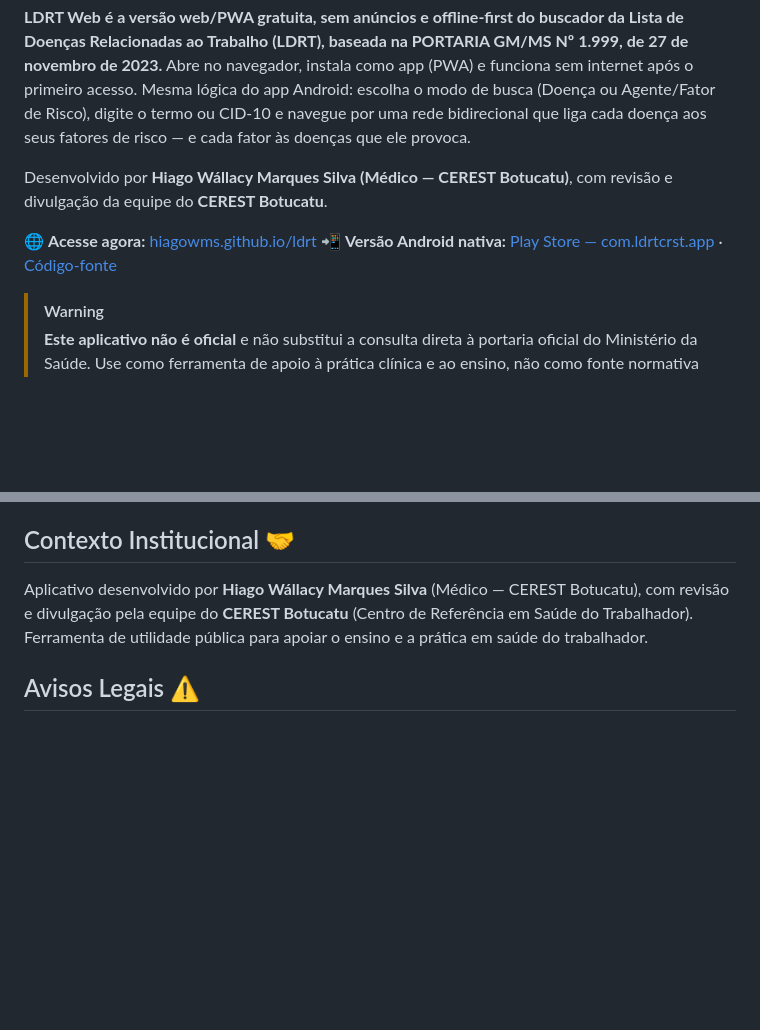
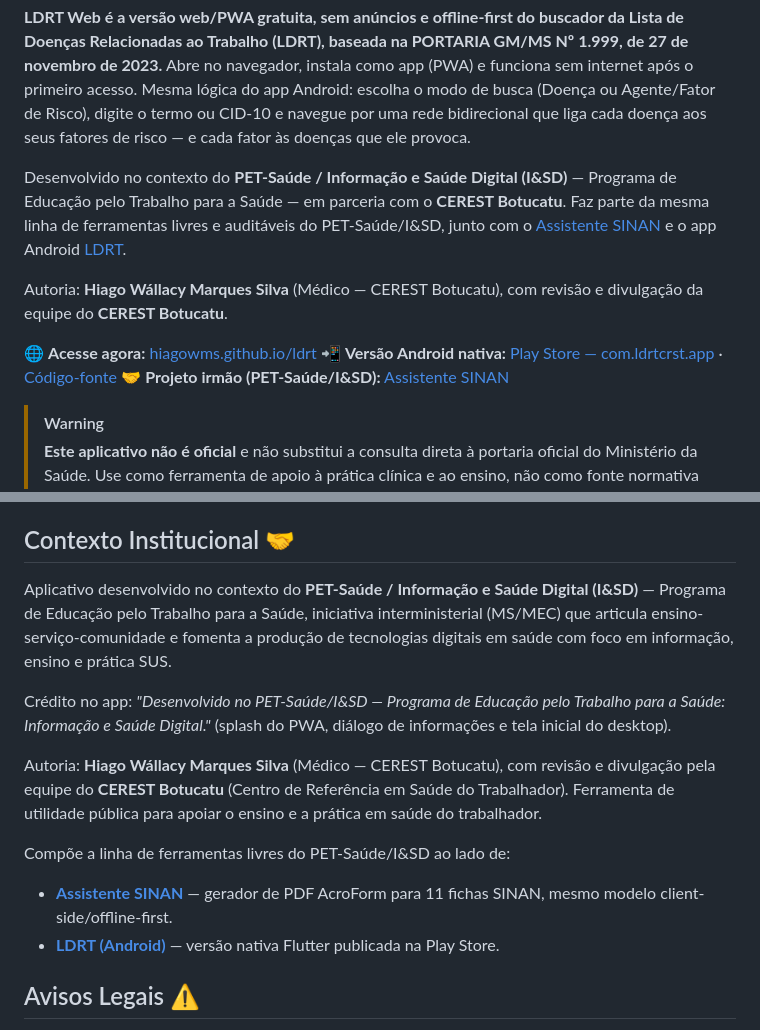
Before and after one commit to hiagowms/ldrt, a Markdown page: README.md, 2 parts joined by grey strips. Drawn GitHub-style; blank space fills up the shorter version.

Commit message:
docs: credit PET-Saúde/I&SD context in README
Co-Authored-By: Claude Opus 4.7 <noreply@anthropic.com>

```diff
--- a/README.md
+++ b/README.md
@@ -17,10 +18,13 @@
 
 **LDRT Web é a versão web/PWA gratuita, sem anúncios e offline-first do buscador da Lista de Doenças Relacionadas ao Trabalho (LDRT), baseada na PORTARIA GM/MS Nº 1.999, de 27 de novembro de 2023.** Abre no navegador, instala como app (PWA) e funciona sem internet após o primeiro acesso. Mesma lógica do app Android: escolha o modo de busca (Doença ou Agente/Fator de Risco), digite o termo ou CID-10 e navegue por uma rede bidirecional que liga cada doença aos seus fatores de risco — e cada fator às doenças que ele provoca.
 
-Desenvolvido por **Hiago Wállacy Marques Silva (Médico — CEREST Botucatu)**, com revisão e divulgação da equipe do **CEREST Botucatu**.
+Desenvolvido no contexto do **PET-Saúde / Informação e Saúde Digital (I&SD)** — Programa de Educação pelo Trabalho para a Saúde — em parceria com o **CEREST Botucatu**. Faz parte da mesma linha de ferramentas livres e auditáveis do PET-Saúde/I&SD, junto com o [Assistente SINAN](https://github.com/hiagowms/assistente-sinan) e o app Android [LDRT](https://github.com/hiagowms/ldrt-android).
+
+Autoria: **Hiago Wállacy Marques Silva** (Médico — CEREST Botucatu), com revisão e divulgação da equipe do **CEREST Botucatu**.
 
 🌐 **Acesse agora:** [hiagowms.github.io/ldrt](https://hiagowms.github.io/ldrt/)
 📲 **Versão Android nativa:** [Play Store — com.ldrtcrst.app](https://play.google.com/store/apps/details?id=com.ldrtcrst.app&hl=pt_BR) · [Código-fonte](https://github.com/hiagowms/ldrt-android)
+🤝 **Projeto irmão (PET-Saúde/I&SD):** [Assistente SINAN](https://github.com/hiagowms/assistente-sinan)
 
 > [!WARNING]
 > **Este aplicativo não é oficial** e não substitui a consulta direta à portaria oficial do Ministério da Saúde. Use como ferramenta de apoio à prática clínica e ao ensino, não como fonte normativa única.
@@ -171,7 +175,16 @@ Em conformidade com a **Lei Geral de Proteção de Dados (LGPD — Lei 13.709/20
 
 ## Contexto Institucional 🤝
 
-Aplicativo desenvolvido por **Hiago Wállacy Marques Silva** (Médico — CEREST Botucatu), com revisão e divulgação pela equipe do **CEREST Botucatu** (Centro de Referência em Saúde do Trabalhador). Ferramenta de utilidade pública para apoiar o ensino e a prática em saúde do trabalhador.
+Aplicativo desenvolvido no contexto do **PET-Saúde / Informação e Saúde Digital (I&SD)** — Programa de Educação pelo Trabalho para a Saúde, iniciativa interministerial (MS/MEC) que articula ensino-serviço-comunidade e fomenta a produção de tecnologias digitais em saúde com foco em informação, ensino e prática SUS.
+
+Crédito no app: *"Desenvolvido no PET-Saúde/I&SD — Programa de Educação pelo Trabalho para a Saúde: Informação e Saúde Digital."* (splash do PWA, diálogo de informações e tela inicial do desktop).
+
+Autoria: **Hiago Wállacy Marques Silva** (Médico — CEREST Botucatu), com revisão e divulgação pela equipe do **CEREST Botucatu** (Centro de Referência em Saúde do Trabalhador). Ferramenta de utilidade pública para apoiar o ensino e a prática em saúde do trabalhador.
+
+Compõe a linha de ferramentas livres do PET-Saúde/I&SD ao lado de:
+
+- [**Assistente SINAN**](https://github.com/hiagowms/assistente-sinan) — gerador de PDF AcroForm para 11 fichas SINAN, mesmo modelo client-side/offline-first.
+- [**LDRT (Android)**](https://github.com/hiagowms/ldrt-android) — versão nativa Flutter publicada na Play Store.
 
 ## Avisos Legais ⚠️
 
```
Also changed, not shown: other parts of README.md (+2 -1 lines).
